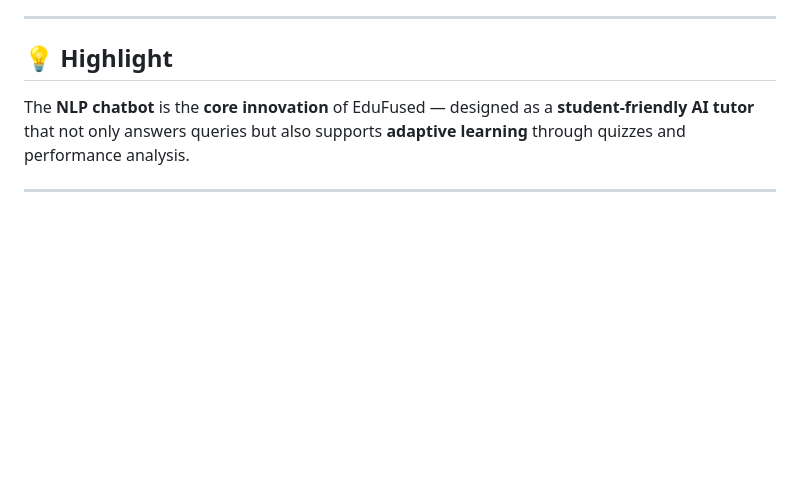
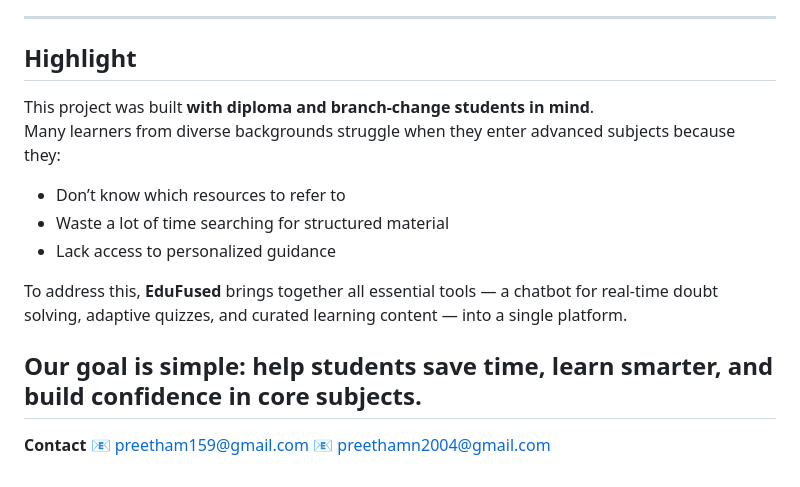
Before and after one commit to Preethamn15/EduFused-AI-Powered-Adaptive-Learning-Platform, a Markdown page: README.md, the part around the change. Drawn GitHub-style; blank space fills up the shorter version.

```diff
--- a/README.md
+++ b/README.md
@@ -78,8 +78,17 @@ EduFused integrates **Natural Language Processing (NLP)**, a **chatbot for real-
 ---
 
 
-## 💡 Highlight
+## Highlight
+This project was built **with diploma and branch-change students in mind**.
+Many learners from diverse backgrounds struggle when they enter advanced subjects because they:
+- Don’t know which resources to refer to
+- Waste a lot of time searching for structured material
+- Lack access to personalized guidance
 
-The **NLP chatbot** is the **core innovation** of EduFused — designed as a **student-friendly AI tutor** that not only answers queries but also supports **adaptive learning** through quizzes and performance analysis.
+To address this, **EduFused** brings together all essential tools — a chatbot for real-time doubt solving, adaptive quizzes, and curated learning content — into a single platform.
 
+Our goal is simple: **help students save time, learn smarter, and build confidence in core subjects.**
 ---
+**Contact**
+📧 preetham159@gmail.com
+📧 preethamn2004@gmail.com
```
